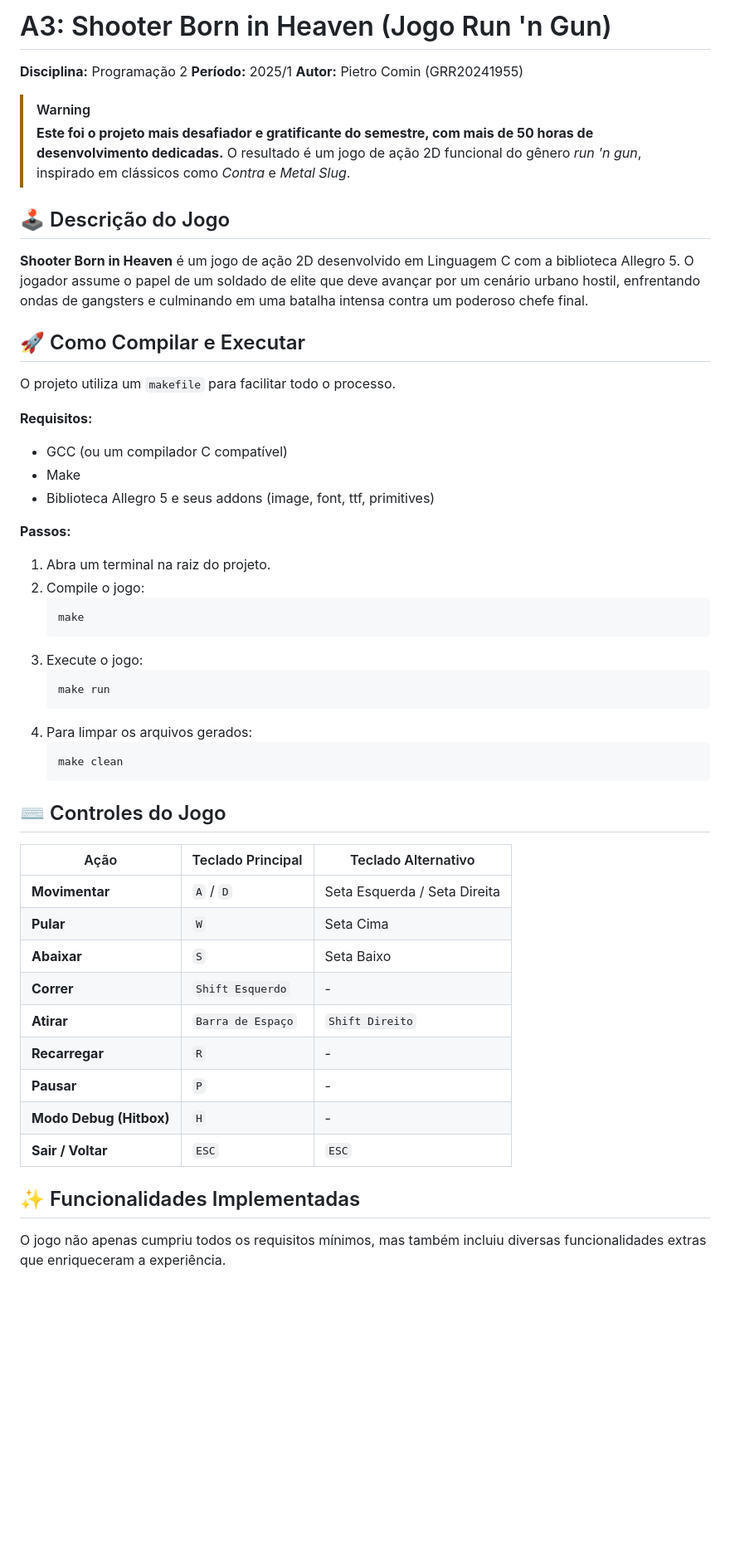
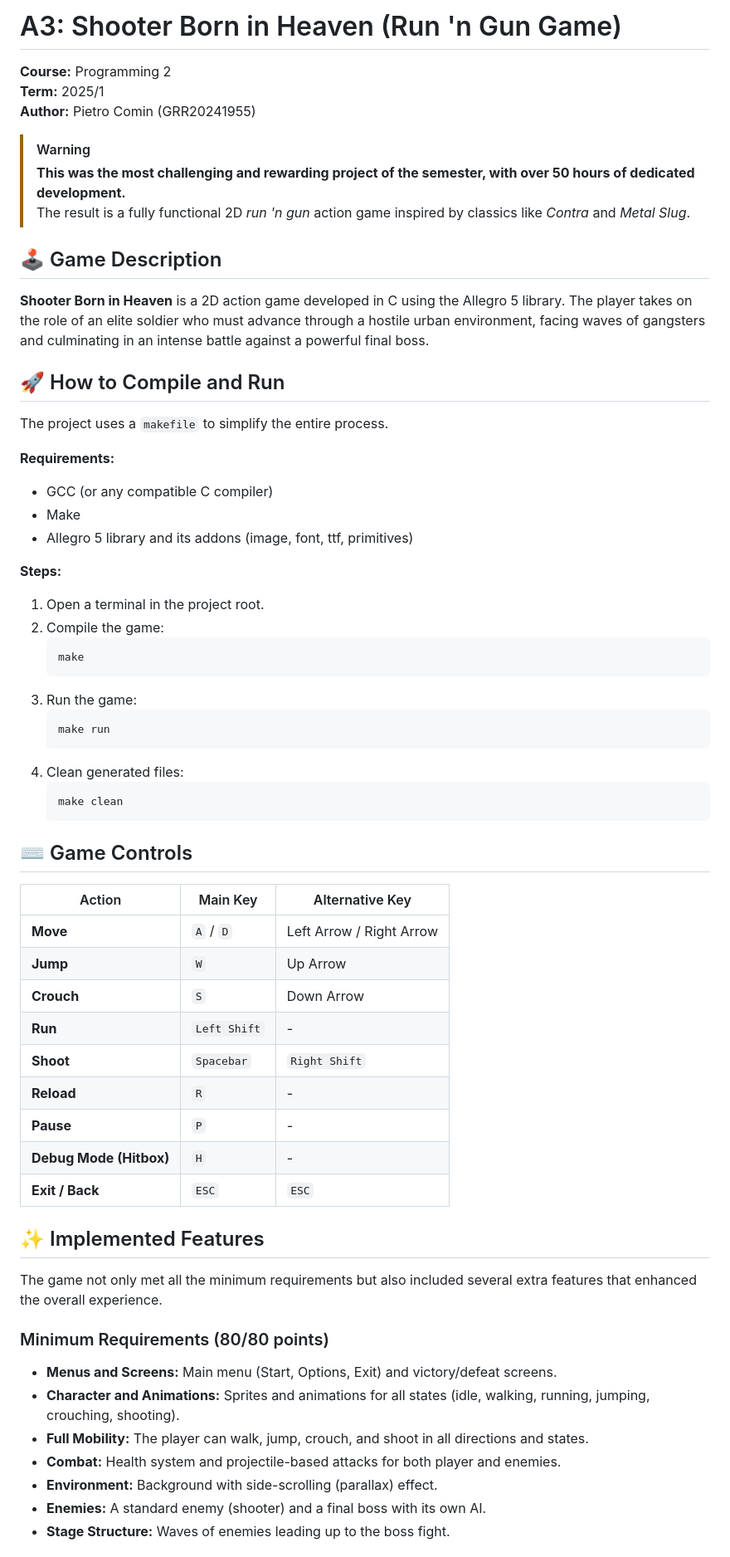
Before and after one commit to pietrocom/prog2-2025-1, a Markdown page: A3-RunAndGun/README.md, the part around one of its changes. Shown at 83% size. GitHub-like rendering; blank space fills up the shorter version.

````diff
--- a/A3-RunAndGun/README.md
+++ b/A3-RunAndGun/README.md
@@ -1,56 +1,65 @@
-# A3: Shooter Born in Heaven (Jogo Run 'n Gun)
+# A3: Shooter Born in Heaven (Run 'n Gun Game)
 
-**Disciplina:** Programação 2
-**Período:** 2025/1
-**Autor:** Pietro Comin (GRR20241955)
+**Course:** Programming 2
+**Term:** 2025/1
+**Author:** Pietro Comin (GRR20241955)
 
 > [!WARNING]
-> **Este foi o projeto mais desafiador e gratificante do semestre, com mais de 50 horas de desenvolvimento dedicadas.** O resultado é um jogo de ação 2D funcional do gênero *run 'n gun*, inspirado em clássicos como *Contra* e *Metal Slug*.
+> **This was the most challenging and rewarding project of the semester, with over 50 hours of dedicated development.**
+> The result is a fully functional 2D *run 'n gun* action game inspired by classics like *Contra* and *Metal Slug*.
 
-## 🕹️ Descrição do Jogo
+## 🕹️ Game Description
 
-**Shooter Born in Heaven** é um jogo de ação 2D desenvolvido em Linguagem C com a biblioteca Allegro 5. O jogador assume o papel de um soldado de elite que deve avançar por um cenário urbano hostil, enfrentando ondas de gangsters e culminando em uma batalha intensa contra um poderoso chefe final.
+**Shooter Born in Heaven** is a 2D action game developed in C using the Allegro 5 library. The player takes on the role of an elite soldier who must advance through a hostile urban environment, facing waves of gangsters and culminating in an intense battle against a powerful final boss.
 
-## 🚀 Como Compilar e Executar
+## 🚀 How to Compile and Run
 
-O projeto utiliza um `makefile` para facilitar todo o processo.
+The project uses a `makefile` to simplify the entire process.
 
-**Requisitos:**
-* GCC (ou um compilador C compatível)
+**Requirements:**
+* GCC (or any compatible C compiler)
 * Make
-* Biblioteca Allegro 5 e seus addons (image, font, ttf, primitives)
+* Allegro 5 library and its addons (image, font, ttf, primitives)
 
-**Passos:**
-1.  Abra um terminal na raiz do projeto.
-2.  Compile o jogo:
+**Steps:**
+1. Open a terminal in the project root.
+2. Compile the game:
     ```bash
     make
     ```
-3.  Execute o jogo:
+3. Run the game:
     ```bash
     make run
     ```
-4.  Para limpar os arquivos gerados:
+4. Clean generated files:
     ```bash
     make clean
     ```
 
-## ⌨️ Controles do Jogo
+## ⌨️ Game Controls
 
-| Ação                      | Teclado Principal         | Teclado Alternativo          |
-| ------------------------- | ------------------------- | ---------------------------- |
-| **Movimentar** | `A` / `D`                 | Seta Esquerda / Seta Direita |
-| **Pular** | `W`                       | Seta Cima                    |
-| **Abaixar** | `S`                       | Seta Baixo                   |
-| **Correr** | `Shift Esquerdo`          | -                            |
-| **Atirar** | `Barra de Espaço`         | `Shift Direito`              |
-| **Recarregar** | `R`                       | -                            |
-| **Pausar** | `P`                       | -                            |
-| **Modo Debug (Hitbox)** | `H`                       | -                            |
-| **Sair / Voltar** | `ESC`                     | `ESC`                        |
+| Action                     | Main Key                 | Alternative Key             |
+| --------------------------- | ------------------------ | --------------------------- |
+| **Move**                    | `A` / `D`                | Left Arrow / Right Arrow    |
+| **Jump**                    | `W`                      | Up Arrow                    |
+| **Crouch**                  | `S`                      | Down Arrow                  |
+| **Run**                     | `Left Shift`             | -                           |
+| **Shoot**                   | `Spacebar`               | `Right Shift`               |
+| **Reload**                  | `R`                      | -                           |
+| **Pause**                   | `P`                      | -                           |
+| **Debug Mode (Hitbox)**     | `H`                      | -                           |
+| **Exit / Back**             | `ESC`                    | `ESC`                       |
 
+## ✨ Implemented Features
 
-## ✨ Funcionalidades Implementadas
+The game not only met all the minimum requirements but also included several extra features that enhanced the overall experience.
 
-O jogo não apenas cumpriu todos os requisitos mínimos, mas também incluiu diversas funcionalidades extras que enriqueceram a experiência.
+### Minimum Requirements (80/80 points)
+* **Menus and Screens:** Main menu (Start, Options, Exit) and victory/defeat screens.
+* **Character and Animations:** Sprites and animations for all states (idle, walking, running, jumping, crouching, shooting).
+* **Full Mobility:** The player can walk, jump, crouch, and shoot in all directions and states.
+* **Combat:** Health system and projectile-based attacks for both player and enemies.
+* **Environment:** Background with side-scrolling (parallax) effect.
+* **Enemies:** A standard enemy (shooter) and a final boss with its own AI.
+* **Stage Structure:** Waves of enemies leading up to the boss fight.
 
````
Also changed, not shown: other parts of A3-RunAndGun/README.md (+16 -24 lines).
